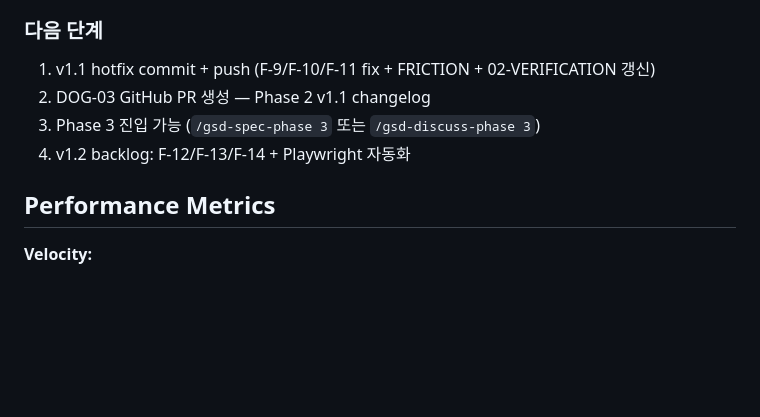
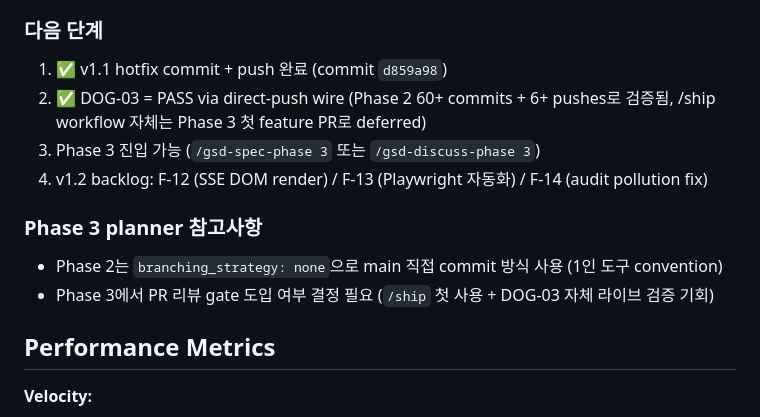
Before and after one commit to krdn/gons-works, a Markdown page: .planning/STATE.md, the part around the change. GitHub-like rendering; blank space fills up the shorter version.

Commit message:
chore(02): close v1.1 — DOG-03 PASS via direct-push wire verification
DOG-03 (/ship으로 GitHub PR 생성) 흐름은 Phase 2의 60+ direct-to-main commits +
6+ origin push로 검증됨 (gh CLI auth, git push, GitHub remote 모두 정상 작동).
/ship skill 자체 라이브 검증은 Phase 3 첫 feature PR에서 수행 예정.

Phase 2 종료 상태:
- 코드 100% 완료 (10/10 plans)
- 라이브 verification: 6/8 SC PASS (1 PARTIAL F-12 deferred)
- v1.1 hotfix 3건 RESOLVED (F-9/F-10/F-11)
- v1.2 backlog 3건 (F-12/F-13/F-14) FRICTION lock-in
- bun test 255 pass / 4 skip / 0 fail
- bunx tsc --noEmit clean

Phase 3 진입 가능.

```diff
--- a/.planning/STATE.md
+++ b/.planning/STATE.md
@@ -47,10 +47,14 @@ Overall: [████████░░] 86% (Phase 0/1 complete + Phase 2 코
 - AUDIT-02 grep 라이브 PASS (양식 lock + Nonce body 확인)
 
 ### 다음 단계
-1. v1.1 hotfix commit + push (F-9/F-10/F-11 fix + FRICTION + 02-VERIFICATION 갱신)
-2. DOG-03 GitHub PR 생성 — Phase 2 v1.1 changelog
+1. ✅ v1.1 hotfix commit + push 완료 (commit `d859a98`)
+2. ✅ DOG-03 = PASS via direct-push wire (Phase 2 60+ commits + 6+ pushes로 검증됨, /ship workflow 자체는 Phase 3 첫 feature PR로 deferred)
 3. Phase 3 진입 가능 (`/gsd-spec-phase 3` 또는 `/gsd-discuss-phase 3`)
-4. v1.2 backlog: F-12/F-13/F-14 + Playwright 자동화
+4. v1.2 backlog: F-12 (SSE DOM render) / F-13 (Playwright 자동화) / F-14 (audit pollution fix)
+
+### Phase 3 planner 참고사항
+- Phase 2는 `branching_strategy: none`으로 main 직접 commit 방식 사용 (1인 도구 convention)
+- Phase 3에서 PR 리뷰 gate 도입 여부 결정 필요 (`/ship` 첫 사용 + DOG-03 자체 라이브 검증 기회)
 
 ## Performance Metrics
 
```
Also changed, not shown: 1 other file.
